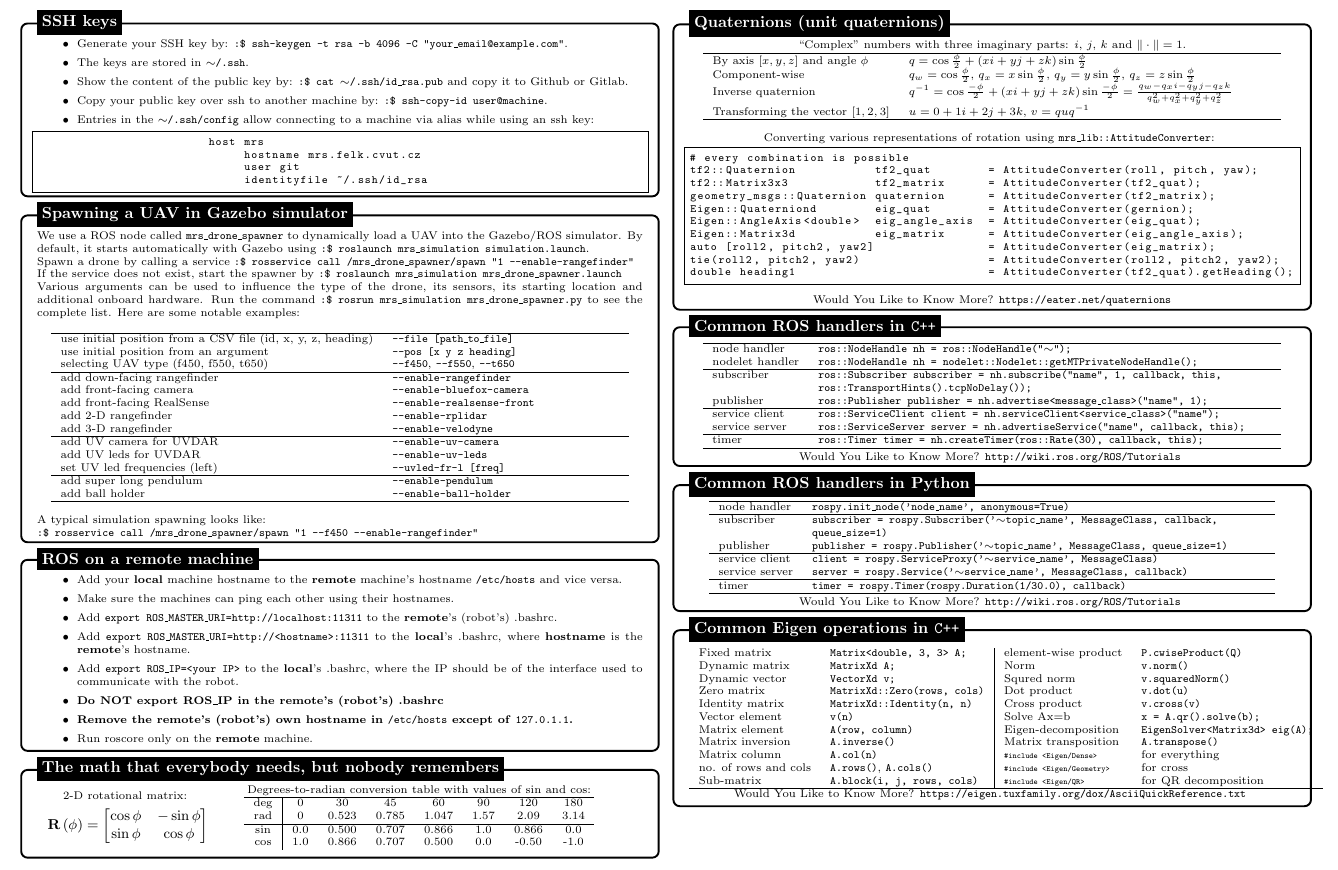
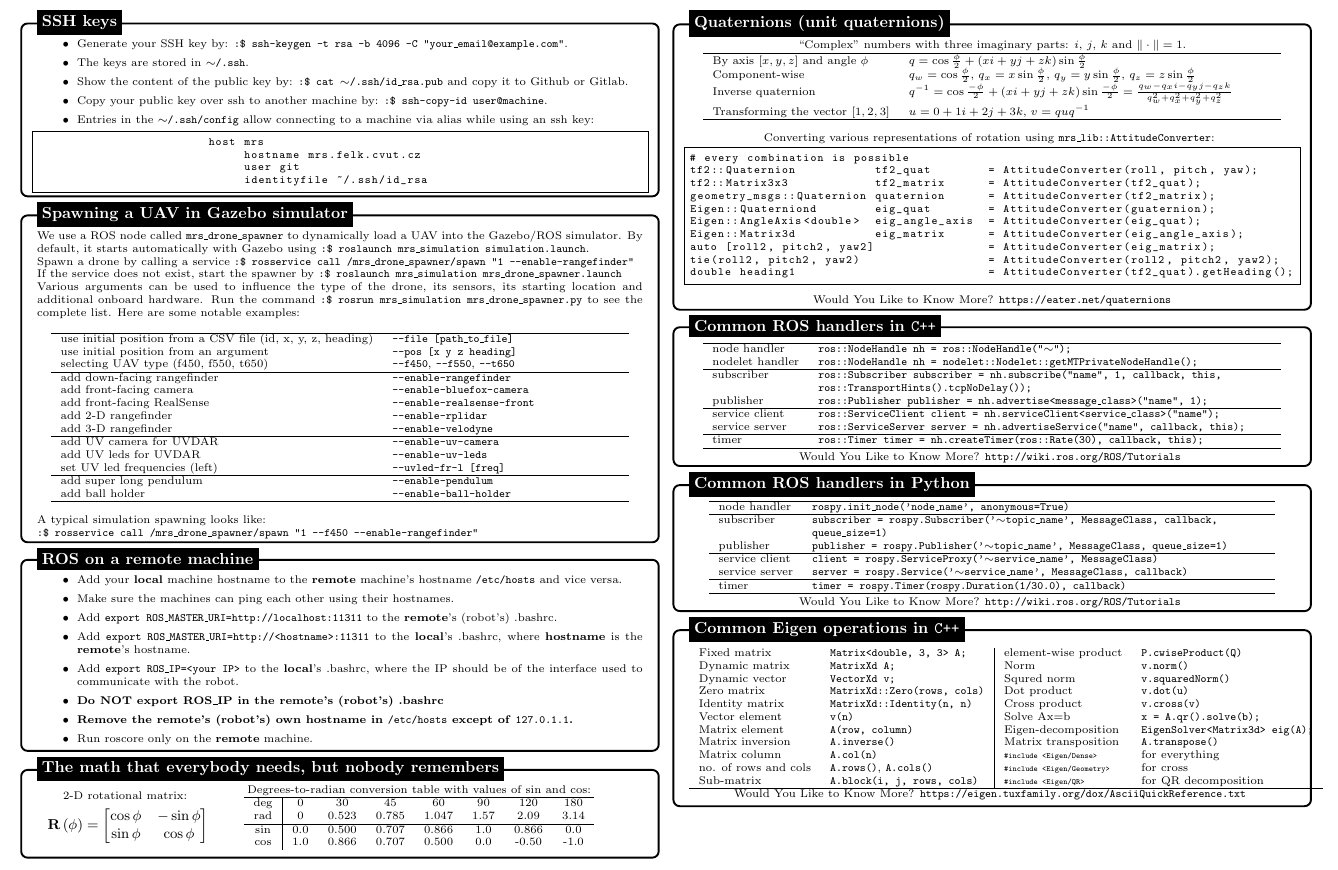
Before and after one commit to ctu-mrs/mrs_cheatsheet, a LaTeX document (main.tex): part of page 3 of 5, cut so that both start at the same text. Compiled offline with pdfLaTeX.

Commit message:
minor typo fix

```diff
--- a/main.tex
+++ b/main.tex
@@ -750,7 +750,7 @@
 tf2::Quaternion           tf2_quat        = AttitudeConverter(roll, pitch, yaw);
 tf2::Matrix3x3            tf2_matrix      = AttitudeConverter(tf2_quat);
 geometry_msgs::Quaternion quaternion      = AttitudeConverter(tf2_matrix);
-Eigen::Quaterniond        eig_quat        = AttitudeConverter(gernion);
+Eigen::Quaterniond        eig_quat        = AttitudeConverter(guaternion);
 Eigen::AngleAxis<double>  eig_angle_axis  = AttitudeConverter(eig_quat);
 Eigen::Matrix3d           eig_matrix      = AttitudeConverter(eig_angle_axis);
 auto [roll2, pitch2, yaw2]                = AttitudeConverter(eig_matrix);
```
